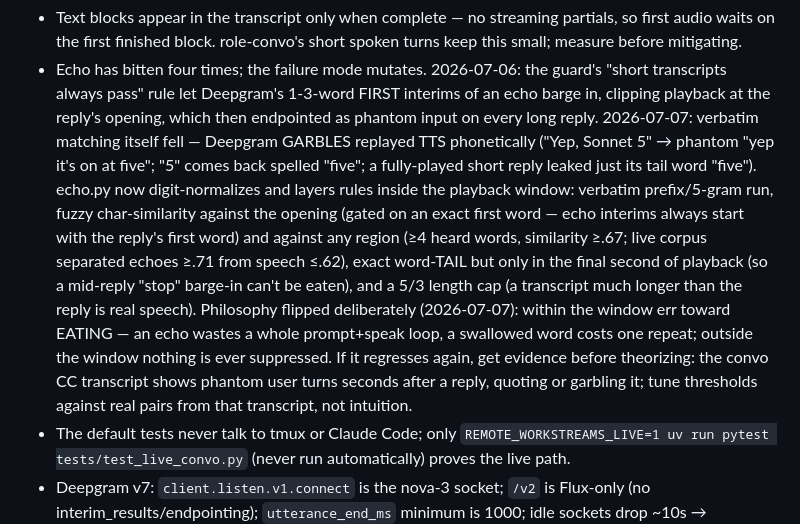
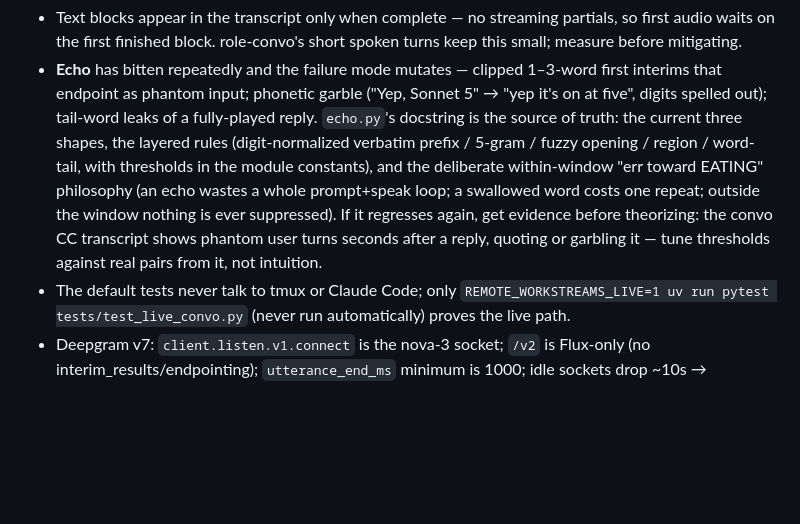
Before and after one commit to ryan-scheinberg/remote-workstreams, a Markdown page: AGENTS.md, the part around one of its changes. Rendered like a GitHub page; blank space fills up the shorter version.

```diff
--- a/AGENTS.md
+++ b/AGENTS.md
@@ -84,5 +97,5 @@ tests/                           pytest; mirror module names; server_fakes.py =
 - Text blocks appear in the transcript only when complete — no streaming partials, so first audio waits on the first finished block. role-convo's short spoken turns keep this small; measure before mitigating.
-- Echo has bitten four times; the failure mode mutates. 2026-07-06: the guard's "short transcripts always pass" rule let Deepgram's 1-3-word FIRST interims of an echo barge in, clipping playback at the reply's opening, which then endpointed as phantom input on every long reply. 2026-07-07: verbatim matching itself fell — Deepgram GARBLES replayed TTS phonetically ("Yep, Sonnet 5" → phantom "yep it's on at five"; "5" comes back spelled "five"; a fully-played short reply leaked just its tail word "five"). echo.py now digit-normalizes and layers rules inside the playback window: verbatim prefix/5-gram run, fuzzy char-similarity against the opening (gated on an exact first word — echo interims always start with the reply's first word) and against any region (≥4 heard words, similarity ≥.67; live corpus separated echoes ≥.71 from speech ≤.62), exact word-TAIL but only in the final second of playback (so a mid-reply "stop" barge-in can't be eaten), and a 5/3 length cap (a transcript much longer than the reply is real speech). Philosophy flipped deliberately (2026-07-07): within the window err toward EATING — an echo wastes a whole prompt+speak loop, a swallowed word costs one repeat; outside the window nothing is ever suppressed. If it regresses again, get evidence before theorizing: the convo CC transcript shows phantom user turns seconds after a reply, quoting or garbling it; tune thresholds against real pairs from that transcript, not intuition.
+- **Echo** has bitten repeatedly and the failure mode mutates — clipped 1–3-word first interims that endpoint as phantom input; phonetic garble ("Yep, Sonnet 5" → "yep it's on at five", digits spelled out); tail-word leaks of a fully-played reply. `echo.py`'s docstring is the source of truth: the current three shapes, the layered rules (digit-normalized verbatim prefix / 5-gram / fuzzy opening / region / word-tail, with thresholds in the module constants), and the deliberate within-window "err toward EATING" philosophy (an echo wastes a whole prompt+speak loop; a swallowed word costs one repeat; outside the window nothing is ever suppressed). If it regresses again, get evidence before theorizing: the convo CC transcript shows phantom user turns seconds after a reply, quoting or garbling it — tune thresholds against real pairs from it, not intuition.
 - The default tests never talk to tmux or Claude Code; only `REMOTE_WORKSTREAMS_LIVE=1 uv run pytest tests/test_live_convo.py` (never run automatically) proves the live path.
 - Deepgram v7: `client.listen.v1.connect` is the nova-3 socket; `/v2` is Flux-only (no interim_results/endpointing); `utterance_end_ms` minimum is 1000; idle sockets drop ~10s → keepalive every 5s (e.g. while muted).
 - Cartesia 3.3.0: SSE chunk events need the `.audio` property (base64-decoded); `AsyncCartesia` does NOT read the key from env — pass it explicitly; `DEFAULT_VOICE_ID` is Cartesia's stock "Skylar"; override via the `voice_id` constructor arg.
```
Also changed, not shown: other parts of AGENTS.md (+16 -3 lines).
